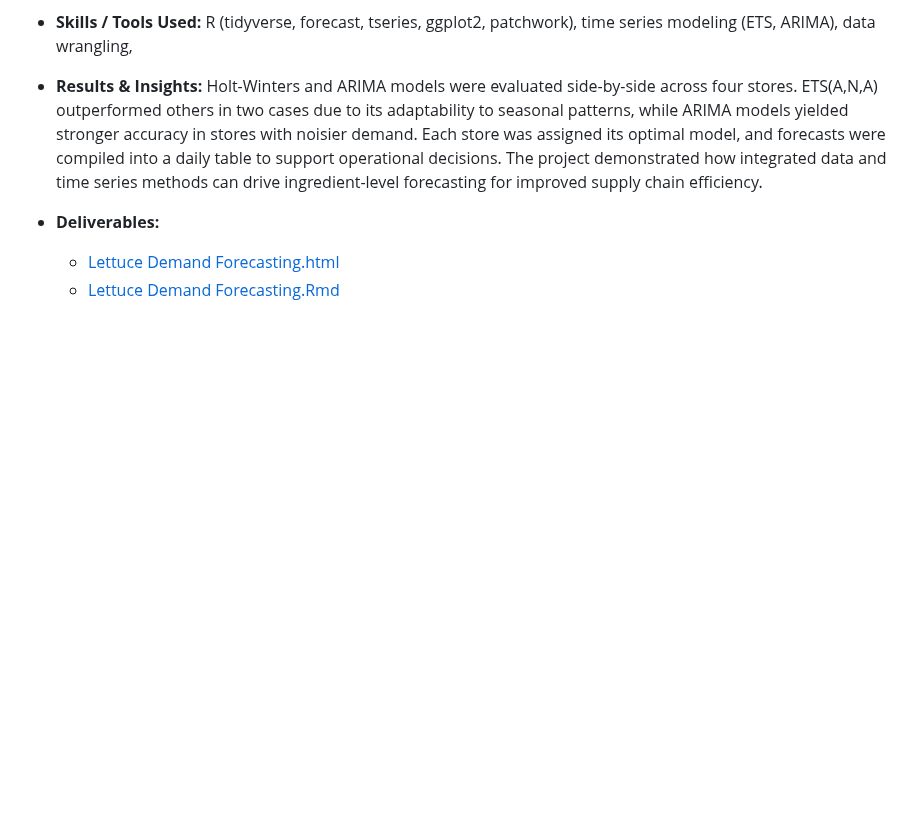
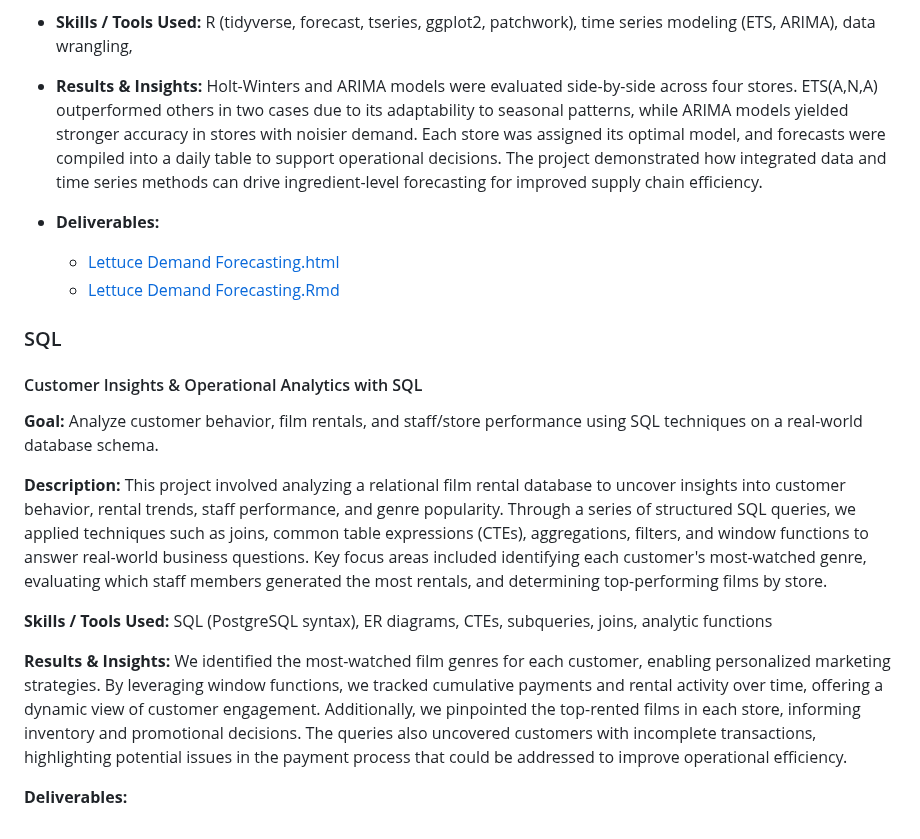
Before and after one commit to vananhngt/data-analyst-portfolio, a Markdown page: README.md, the part around the change. GitHub-like rendering; blank space fills up the shorter version.

```diff
--- a/README.md
+++ b/README.md
@@ -86,3 +86,18 @@ I’m a curious and determined person, quick to learn and passionate about conti
 - **Deliverables:**
   - [Lettuce Demand Forecasting.html](https://vananhngt.github.io/data-analyst-portfolio/Lettuce_Demand_Forecasting.html)
   - [Lettuce Demand Forecasting.Rmd](https://github.com/vananhngt/data-analyst-portfolio/blob/main/Lettuce%20Demand%20Forecasting.Rmd)
+
+
+### SQL
+
+#### Customer Insights & Operational Analytics with SQL
+
+**Goal:** Analyze customer behavior, film rentals, and staff/store performance using SQL techniques on a real-world database schema.
+
+**Description:** This project involved analyzing a relational film rental database to uncover insights into customer behavior, rental trends, staff performance, and genre popularity. Through a series of structured SQL queries, we applied techniques such as joins, common table expressions (CTEs), aggregations, filters, and window functions to answer real-world business questions. Key focus areas included identifying each customer's most-watched genre, evaluating which staff members generated the most rentals, and determining top-performing films by store.
+
+**Skills / Tools Used:** SQL (PostgreSQL syntax), ER diagrams, CTEs, subqueries, joins, analytic functions
+
+**Results & Insights:** We identified the most-watched film genres for each customer, enabling personalized marketing strategies. By leveraging window functions, we tracked cumulative payments and rental activity over time, offering a dynamic view of customer engagement. Additionally, we pinpointed the top-rented films in each store, informing inventory and promotional decisions. The queries also uncovered customers with incomplete transactions, highlighting potential issues in the payment process that could be addressed to improve operational efficiency.
+
+**Deliverables:**
```
